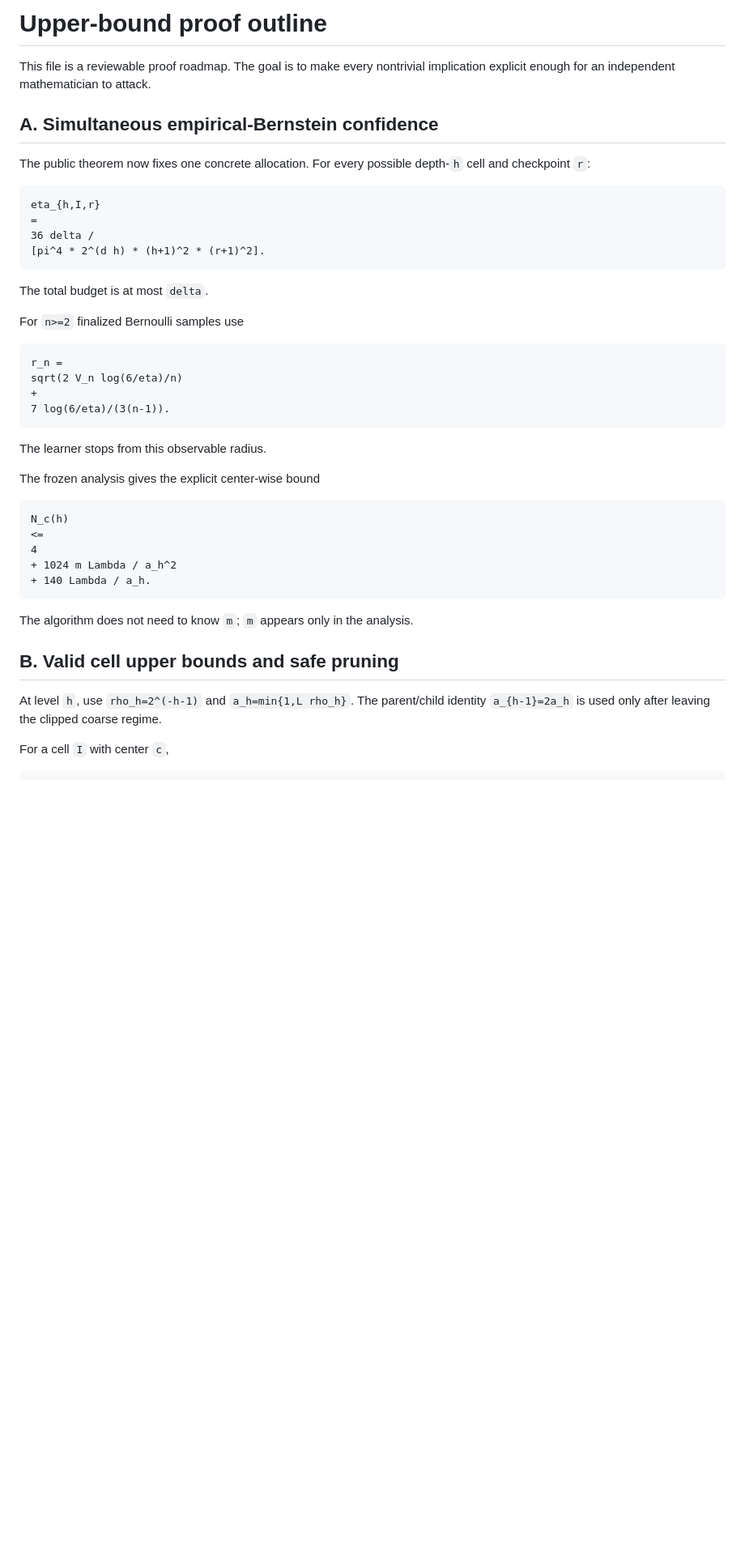
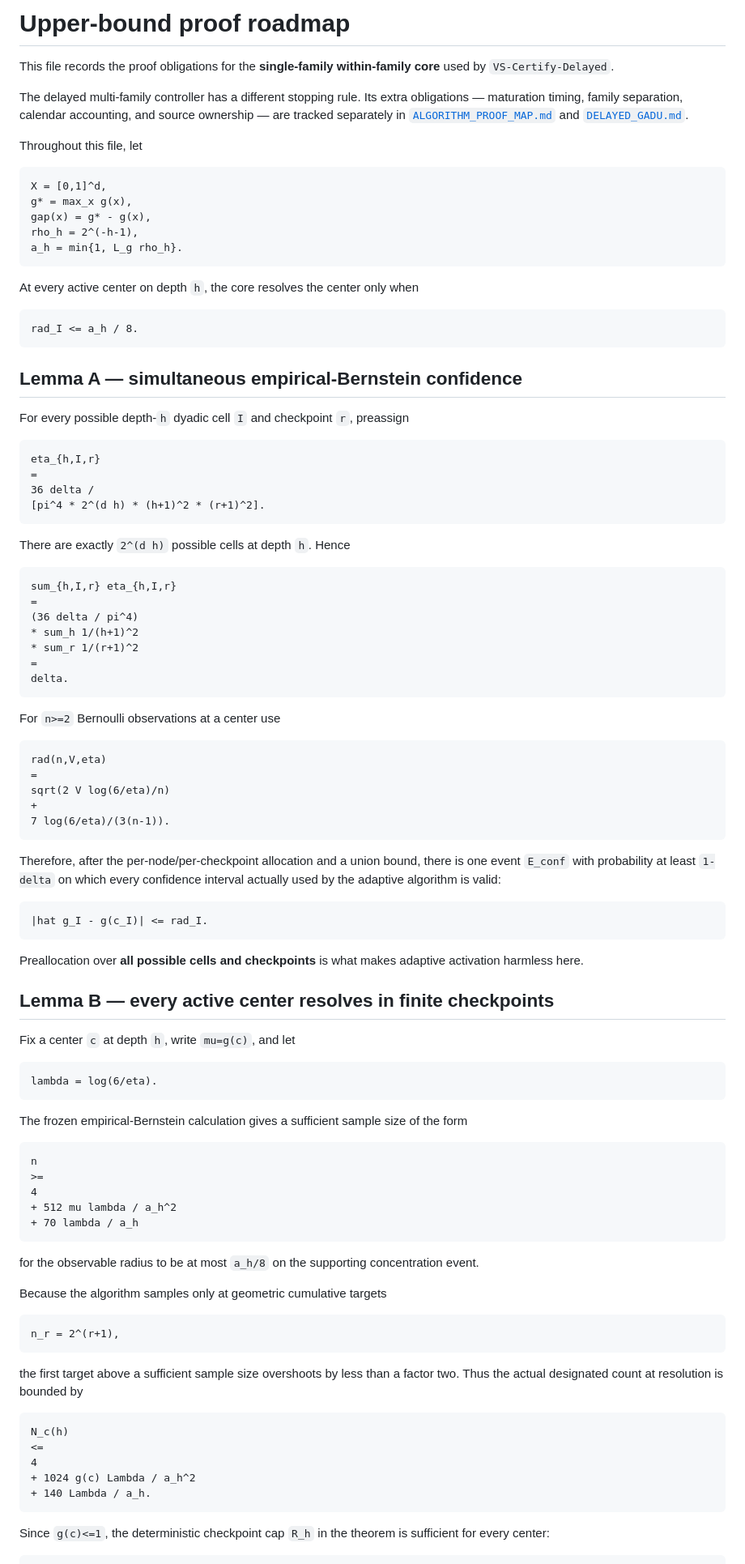
Before and after one commit to RybakovAlexeyN/gadu_team_review, a Markdown page: theory/UPPER_PROOF.md, the part around one of its changes. Shown at 81% size. GitHub-like rendering; blank space fills up the shorter version.

Commit message:
Make upper proof obligations explicit with exact constants

````diff
--- a/theory/UPPER_PROOF.md
+++ b/theory/UPPER_PROOF.md
@@ -1,10 +1,28 @@
-# Upper-bound proof outline
+# Upper-bound proof roadmap
 
-This file is a reviewable proof roadmap. The goal is to make every nontrivial implication explicit enough for an independent mathematician to attack.
+This file records the proof obligations for the **single-family within-family core** used by `VS-Certify-Delayed`.
 
-## A. Simultaneous empirical-Bernstein confidence
+The delayed multi-family controller has a different stopping rule. Its extra obligations — maturation timing, family separation, calendar accounting, and source ownership — are tracked separately in [`ALGORITHM_PROOF_MAP.md`](ALGORITHM_PROOF_MAP.md) and [`DELAYED_GADU.md`](DELAYED_GADU.md).
 
-The public theorem now fixes one concrete allocation. For every possible depth-`h` cell and checkpoint `r`:
+Throughout this file, let
+
+```text
+X = [0,1]^d,
+g* = max_x g(x),
+gap(x) = g* - g(x),
+rho_h = 2^(-h-1),
+a_h = min{1, L_g rho_h}.
+```
+
+At every active center on depth `h`, the core resolves the center only when
+
+```text
+rad_I <= a_h / 8.
+```
+
+## Lemma A — simultaneous empirical-Bernstein confidence
+
+For every possible depth-`h` dyadic cell `I` and checkpoint `r`, preassign
 
 ```text
 eta_{h,I,r}
@@ -13,35 +31,72 @@ eta_{h,I,r}
 [pi^4 * 2^(d h) * (h+1)^2 * (r+1)^2].
 ```
 
-The total budget is at most `delta`.
-
-For `n>=2` finalized Bernoulli samples use
+There are exactly `2^(d h)` possible cells at depth `h`. Hence
 
 ```text
-r_n =
-sqrt(2 V_n log(6/eta)/n)
+sum_{h,I,r} eta_{h,I,r}
+=
+(36 delta / pi^4)
+* sum_h 1/(h+1)^2
+* sum_r 1/(r+1)^2
+=
+delta.
+```
+
+For `n>=2` Bernoulli observations at a center use
+
+```text
+rad(n,V,eta)
+=
+sqrt(2 V log(6/eta)/n)
 +
 7 log(6/eta)/(3(n-1)).
 ```
 
-The learner stops from this observable radius.
+Therefore, after the per-node/per-checkpoint allocation and a union bound, there is one event `E_conf` with probability at least `1-delta` on which every confidence interval actually used by the adaptive algorithm is valid:
 
-The frozen analysis gives the explicit center-wise bound
+```text
+|hat g_I - g(c_I)| <= rad_I.
+```
+
+Preallocation over **all possible cells and checkpoints** is what makes adaptive activation harmless here.
+
+## Lemma B — every active center resolves in finite checkpoints
+
+Fix a center `c` at depth `h`, write `mu=g(c)`, and let
+
+```text
+lambda = log(6/eta).
+```
+
+The frozen empirical-Bernstein calculation gives a sufficient sample size of the form
+
+```text
+n
+>=
+4
++ 512 mu lambda / a_h^2
++ 70 lambda / a_h
+```
+
+for the observable radius to be at most `a_h/8` on the supporting concentration event.
+
+Because the algorithm samples only at geometric cumulative targets
+
+```text
+n_r = 2^(r+1),
+```
+
+the first target above a sufficient sample size overshoots by less than a factor two. Thus the actual designated count at resolution is bounded by
 
 ```text
 N_c(h)
 <=
 4
-+ 1024 m Lambda / a_h^2
++ 1024 g(c) Lambda / a_h^2
 + 140 Lambda / a_h.
 ```
 
-The algorithm does not need to know `m`; `m` appears only in the analysis.
-
-## B. Valid cell upper bounds and safe pruning
-
-At level `h`, use `rho_h=2^(-h-1)` and `a_h=min{1,L rho_h}`. The parent/child identity `a_{h-1}=2a_h` is used only after leaving the clipped coarse regime.
-
-For a cell `I` with center `c`,
+Since `g(c)<=1`, the deterministic checkpoint cap `R_h` in the theorem is sufficient for every center:
 
 ```text
````
Also changed, not shown: other parts of theory/UPPER_PROOF.md (+338 -47 lines).
